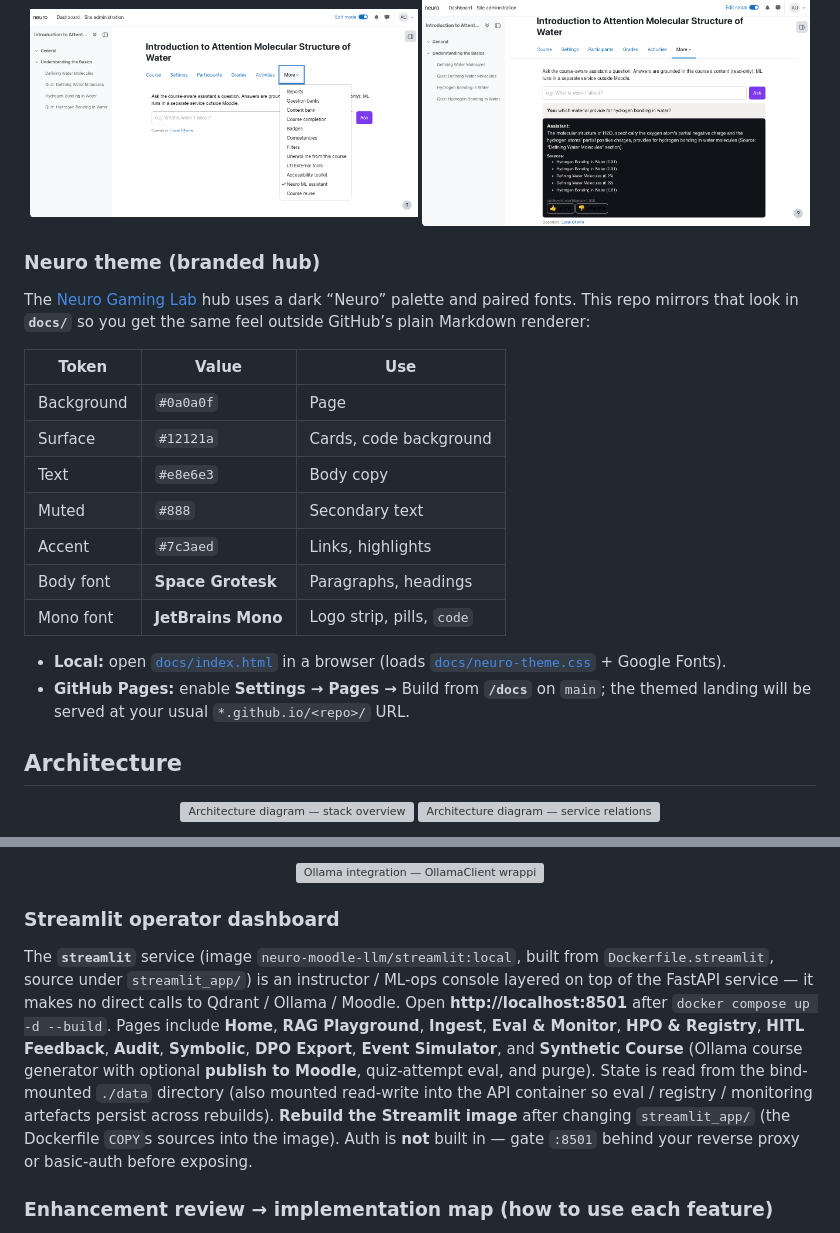
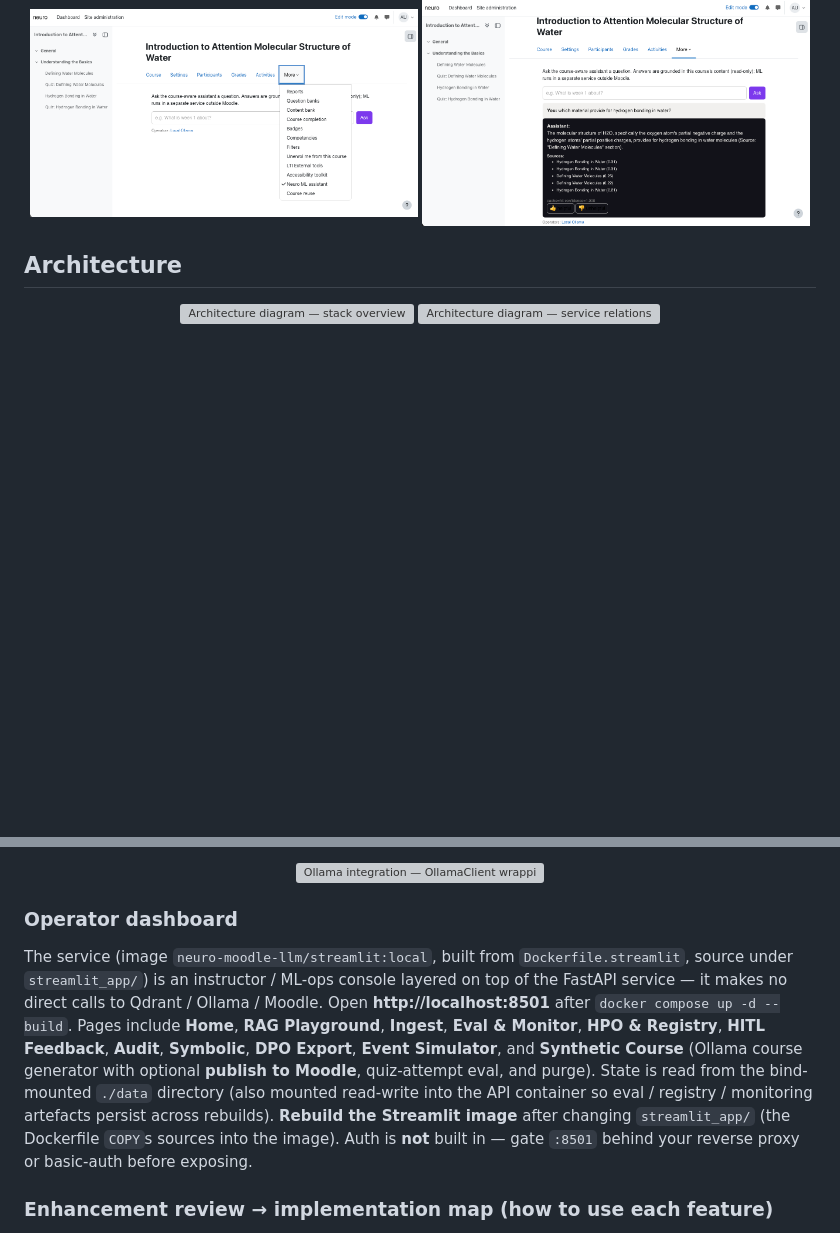
Before and after one commit to NeuroGamingLab/Neuro-Moodle-LLM, a Markdown page: README.md, 2 parts joined by grey strips. Rendered like a GitHub page; blank space fills up the shorter version; grey boxes are pictures that could not be loaded.

```diff
--- a/README.md
+++ b/README.md
@@ -16,22 +16,6 @@ No third-party Moodle distros are used.
   <img src="docs/neuro-ml-assistance-2.png" width="49%" alt="Neuro ML Assistance — synthetic course publish + closed-loop quiz eval" />
 </p>
 
-### Neuro theme (branded hub)
-
-The [Neuro Gaming Lab](https://neurogaminglab.github.io/Neuro-Gaming-Lab/) hub uses a dark “Neuro” palette and paired fonts. This repo mirrors that look in **`docs/`** so you get the same feel outside GitHub’s plain Markdown renderer:
-
-| Token | Value | Use |
-|-------|-------|-----|
-| Background | `#0a0a0f` | Page |
-| Surface | `#12121a` | Cards, code background |
-| Text | `#e8e6e3` | Body copy |
-| Muted | `#888` | Secondary text |
-| Accent | `#7c3aed` | Links, highlights |
-| Body font | **Space Grotesk** | Paragraphs, headings |
-| Mono font | **JetBrains Mono** | Logo strip, pills, `code` |
-
-- **Local:** open [`docs/index.html`](docs/index.html) in a browser (loads [`docs/neuro-theme.css`](docs/neuro-theme.css) + Google Fonts).
-- **GitHub Pages:** enable **Settings → Pages →** Build from **`/docs`** on `main`; the themed landing will be served at your usual `*.github.io/<repo>/` URL.
 
 ## Architecture
 
@@ -139,9 +123,9 @@ The **Neuro ML API** (`docker compose` service `neuro-moodle-llm`) exposes OpenA
   <img src="docs/image6.png" alt="Ollama integration — OllamaClient wrapping /api/embed, /api/chat, warm()" />
 </p>
 
-### Streamlit operator dashboard
+### Operator dashboard
 
-The **`streamlit`** service (image `neuro-moodle-llm/streamlit:local`, built from `Dockerfile.streamlit`, source under `streamlit_app/`) is an instructor / ML-ops console layered on top of the FastAPI service — it makes no direct calls to Qdrant / Ollama / Moodle. Open **http://localhost:8501** after `docker compose up -d --build`. Pages include **Home**, **RAG Playground**, **Ingest**, **Eval & Monitor**, **HPO & Registry**, **HITL Feedback**, **Audit**, **Symbolic**, **DPO Export**, **Event Simulator**, and **Synthetic Course** (Ollama course generator with optional **publish to Moodle**, quiz-attempt eval, and purge). State is read from the bind-mounted `./data` directory (also mounted read-write into the API container so eval / registry / monitoring artefacts persist across rebuilds). **Rebuild the Streamlit image** after changing `streamlit_app/` (the Dockerfile `COPY`s sources into the image). Auth is **not** built in — gate `:8501` behind your reverse proxy or basic-auth before exposing.
+The service (image `neuro-moodle-llm/streamlit:local`, built from `Dockerfile.streamlit`, source under `streamlit_app/`) is an instructor / ML-ops console layered on top of the FastAPI service — it makes no direct calls to Qdrant / Ollama / Moodle. Open **http://localhost:8501** after `docker compose up -d --build`. Pages include **Home**, **RAG Playground**, **Ingest**, **Eval & Monitor**, **HPO & Registry**, **HITL Feedback**, **Audit**, **Symbolic**, **DPO Export**, **Event Simulator**, and **Synthetic Course** (Ollama course generator with optional **publish to Moodle**, quiz-attempt eval, and purge). State is read from the bind-mounted `./data` directory (also mounted read-write into the API container so eval / registry / monitoring artefacts persist across rebuilds). **Rebuild the Streamlit image** after changing `streamlit_app/` (the Dockerfile `COPY`s sources into the image). Auth is **not** built in — gate `:8501` behind your reverse proxy or basic-auth before exposing.
 
 ### Enhancement review → implementation map (how to use each feature)
 
```
